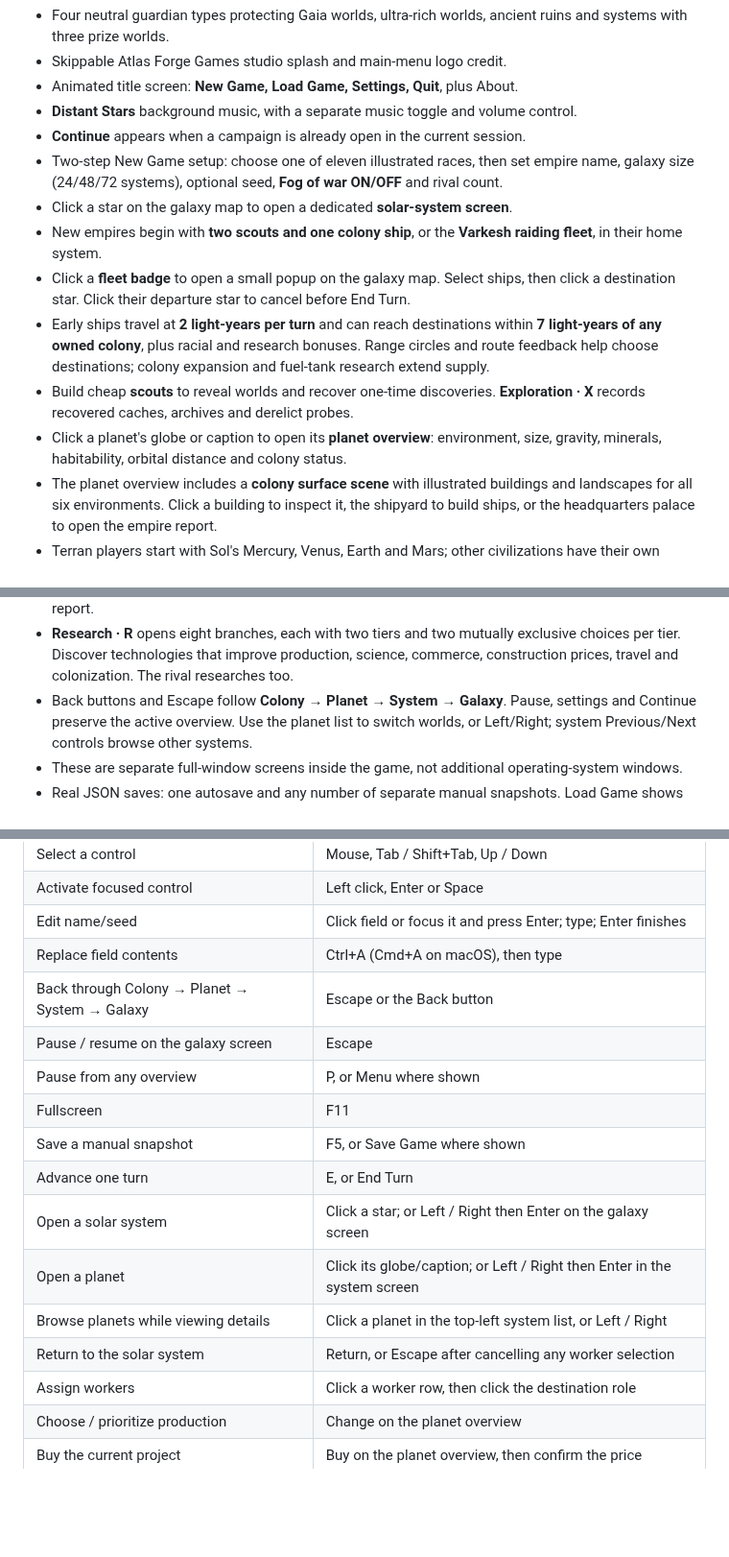
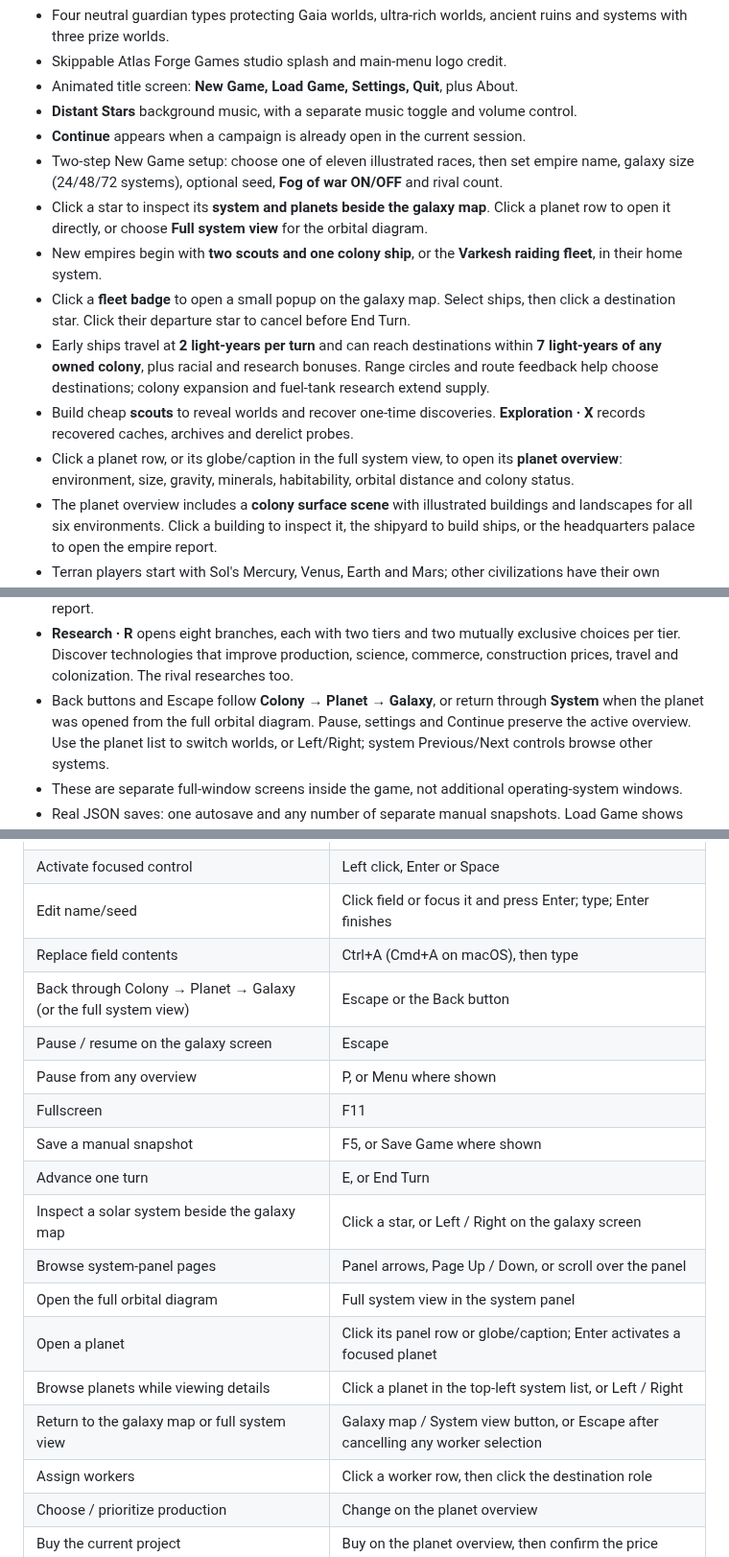
Before and after one commit to atlas-forge-games/orion-reach, a Markdown page: README.md, 3 parts joined by grey strips. Shown at 96% size. Rendered like a GitHub page; blank space fills up the shorter version.

```diff
--- a/README.md
+++ b/README.md
@@ -462,7 +505,8 @@ package installed. Official documentation: <https://pyga.me/docs/>.
 - **Continue** appears when a campaign is already open in the current session.
 - Two-step New Game setup: choose one of eleven illustrated races, then set
   empire name, galaxy size (24/48/72 systems), optional seed, **Fog of war ON/OFF** and rival count.
-- Click a star on the galaxy map to open a dedicated **solar-system screen**.
+- Click a star to inspect its **system and planets beside the galaxy map**.
+  Click a planet row to open it directly, or choose **Full system view** for the orbital diagram.
 - New empires begin with **two scouts and one colony ship**, or the **Varkesh raiding fleet**, in their home system.
 - Click a **fleet badge** to open a small popup on the galaxy map. Select ships,
   then click a destination star. Click their departure star to cancel before End Turn.
@@ -471,7 +515,7 @@ package installed. Official documentation: <https://pyga.me/docs/>.
   help choose destinations; colony expansion and fuel-tank research extend supply.
 - Build cheap **scouts** to reveal worlds and recover one-time discoveries.
   **Exploration · X** records recovered caches, archives and derelict probes.
-- Click a planet's globe or caption to open its **planet overview**: environment,
+- Click a planet row, or its globe/caption in the full system view, to open its **planet overview**: environment,
   size, gravity, minerals, habitability, orbital distance and colony status.
 - The planet overview includes a **colony surface scene** with illustrated buildings
   and landscapes for all six environments. Click a building to inspect it,
@@ -514,7 +558,8 @@ package installed. Official documentation: <https://pyga.me/docs/>.
 - **Research · R** opens eight branches, each with two tiers and two mutually
   exclusive choices per tier. Discover technologies that improve production,
   science, commerce, construction prices, travel and colonization. The rival researches too.
-- Back buttons and Escape follow **Colony → Planet → System → Galaxy**. Pause, settings
+- Back buttons and Escape follow **Colony → Planet → Galaxy**, or return through
+  **System** when the planet was opened from the full orbital diagram. Pause, settings
   and Continue preserve the active overview. Use the planet list to switch
   worlds, or Left/Right; system Previous/Next controls browse other systems.
 - These are separate full-window screens inside the game, not additional
@@ -1419,16 +1464,18 @@ sort order and page are kept during play and reset when starting/loading a game.
 | Activate focused control | Left click, Enter or Space |
 | Edit name/seed | Click field or focus it and press Enter; type; Enter finishes |
 | Replace field contents | Ctrl+A (Cmd+A on macOS), then type |
-| Back through Colony → Planet → System → Galaxy | Escape or the Back button |
+| Back through Colony → Planet → Galaxy (or the full system view) | Escape or the Back button |
 | Pause / resume on the galaxy screen | Escape |
 | Pause from any overview | P, or Menu where shown |
 | Fullscreen | F11 |
 | Save a manual snapshot | F5, or Save Game where shown |
 | Advance one turn | E, or End Turn |
-| Open a solar system | Click a star; or Left / Right then Enter on the galaxy screen |
-| Open a planet | Click its globe/caption; or Left / Right then Enter in the system screen |
+| Inspect a solar system beside the galaxy map | Click a star, or Left / Right on the galaxy screen |
+| Browse system-panel pages | Panel arrows, Page Up / Down, or scroll over the panel |
+| Open the full orbital diagram | Full system view in the system panel |
+| Open a planet | Click its panel row or globe/caption; Enter activates a focused planet |
 | Browse planets while viewing details | Click a planet in the top-left system list, or Left / Right |
-| Return to the solar system | Return, or Escape after cancelling any worker selection |
+| Return to the galaxy map or full system view | Galaxy map / System view button, or Escape after cancelling any worker selection |
 | Assign workers | Click a worker row, then click the destination role |
 | Choose / prioritize production | Change on the planet overview |
 | Buy the current project | Buy on the planet overview, then confirm the price |
```
Also changed, not shown: other parts of README.md (+46 -2 lines), screenshots/galaxy_system_panel.png (added), 10 other files.
